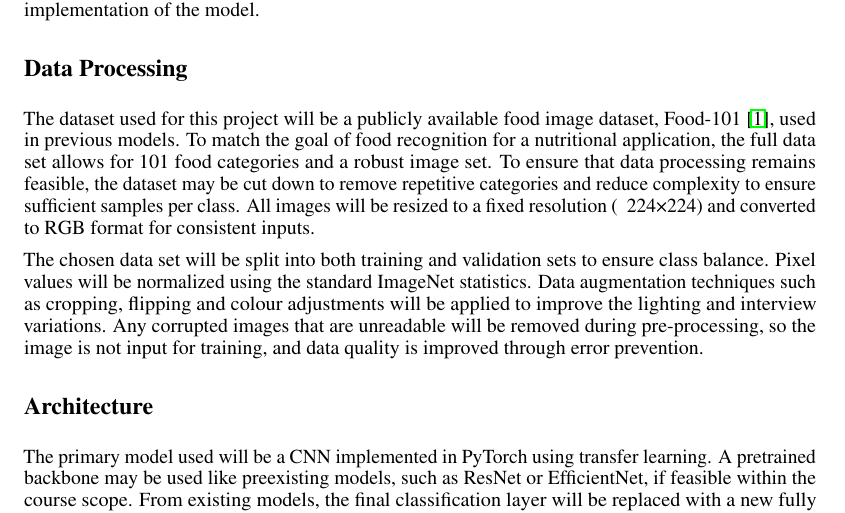
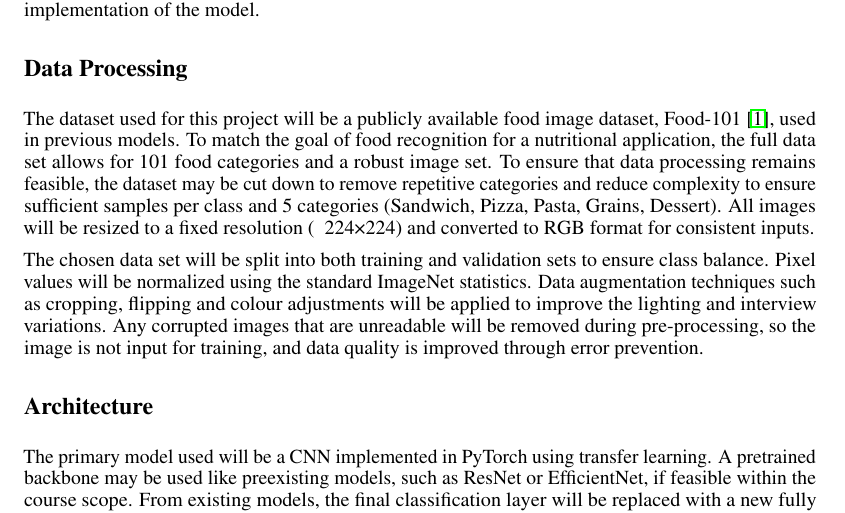
Before and after one commit to mariabangi/APS360-Food-Category-Recognition, a LaTeX document (proposal.tex): part of page 2 of 4, cut so that both start at the same text. Compiled offline with pdfLaTeX.

Commit message:
Update dataset details for food image classification
Refined dataset description for food recognition project by specifying the reduction to 5 categories and maintaining consistency in image processing.

```diff
--- a/proposal.tex
+++ b/proposal.tex
@@ -48,7 +48,7 @@ Deep learning for food recognition has been widely studied in both computer visi
 Modern CNN architectures, such as ResNet, introduced layered residual connections that would stabilize training and allow the models to achieve strong performance with classification \cite{sciencedirect2023}. EfficientNet and MnasNet were later used to scale network depth, width and resolution to improve accuracy and make it cost manageable \cite{sciencedirect2023}. Recent models have compared the trade-off between traditional machine learning techniques and deep learning models. The models were then researched in web and mobile based application, where calorie and nutritional facts were assessed \cite{iop2021}. The research motivates the use of a 2-layer CNN-based classifier for robust food category recognition and supports the future implementation of the model.
 
 \section*{Data Processing}
-The dataset used for this project will be a publicly available food image dataset, Food-101 \cite{kaggle2025}, used in previous models. To match the goal of food recognition for a nutritional application, the full data set allows for 101 food categories and a robust image set. To ensure that data processing remains feasible, the dataset may be cut down to remove repetitive categories and reduce complexity to ensure sufficient samples per class. All images will be resized to a fixed resolution (~ 224×224) and converted to RGB format for consistent inputs.
+The dataset used for this project will be a publicly available food image dataset, Food-101 \cite{kaggle2025}, used in previous models. To match the goal of food recognition for a nutritional application, the full data set allows for 101 food categories and a robust image set. To ensure that data processing remains feasible, the dataset may be cut down to remove repetitive categories and reduce complexity to ensure sufficient samples per class and 5 categories (Sandwich, Pizza, Pasta, Grains, Dessert). All images will be resized to a fixed resolution (~ 224×224) and converted to RGB format for consistent inputs.
 
 The chosen data set will be split into both training and validation sets to ensure class balance. Pixel values will be normalized using the standard ImageNet statistics. Data augmentation techniques such as cropping, flipping and colour adjustments will be applied to improve the lighting and interview variations. Any corrupted images that are unreadable will be removed during pre-processing, so the image is not input for training, and data quality is improved through error prevention.
 
```
